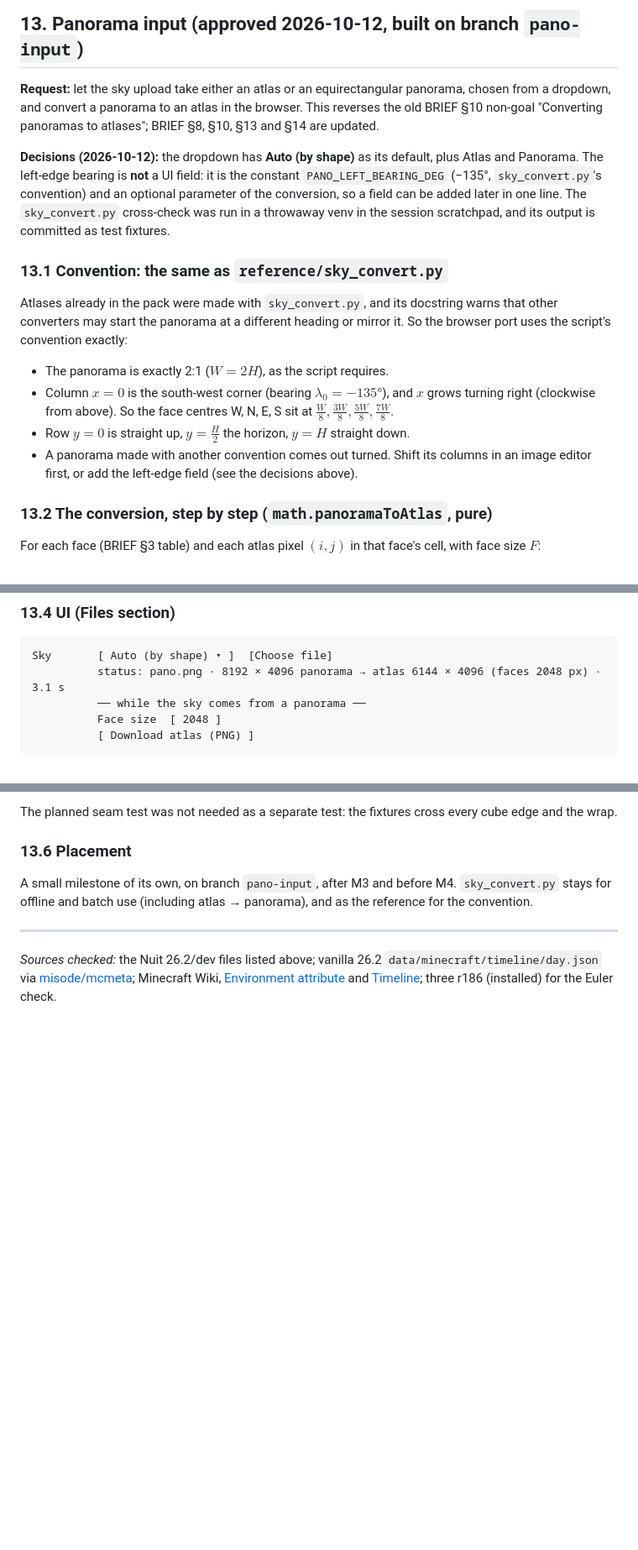
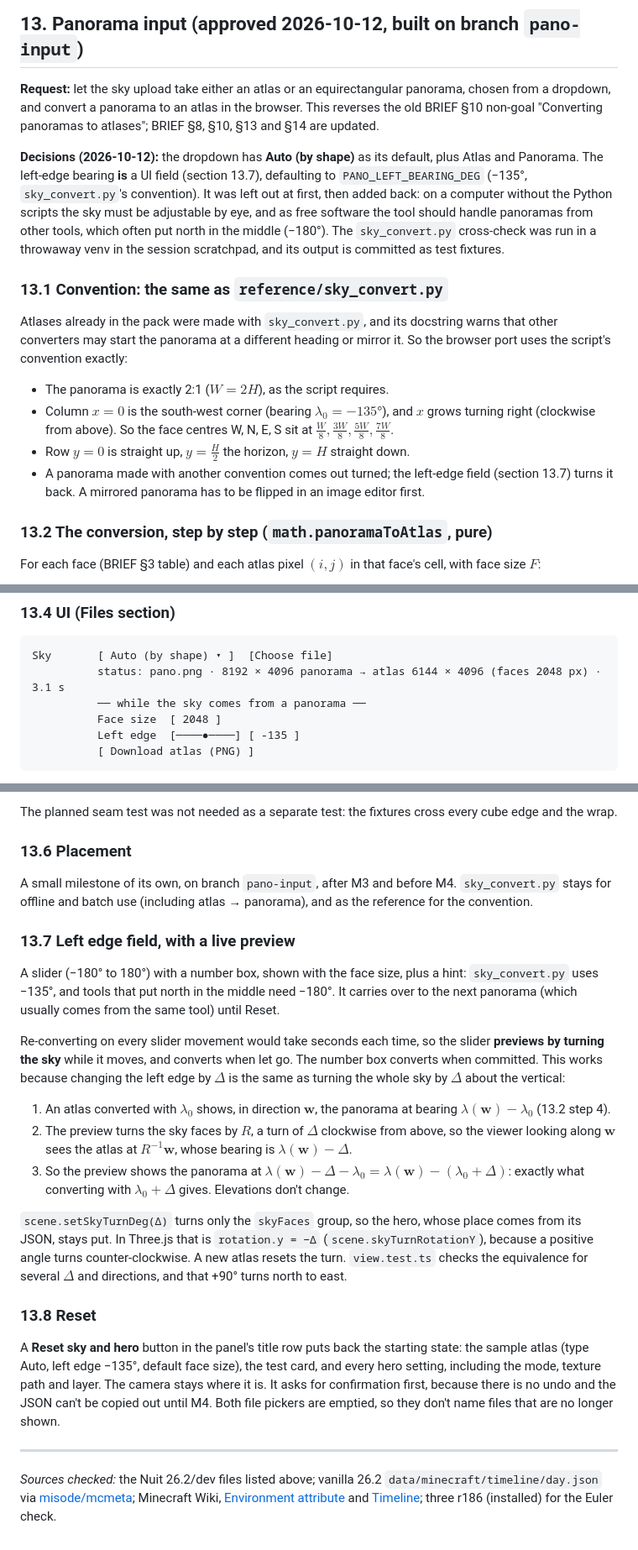
Before and after one commit to 0xSasheen/sky-builder, a Markdown page: docs/PLAN.md, 3 parts joined by grey strips. Shown at 84% size. Rendered like a GitHub page; blank space fills up the shorter version.

Commit message:
docs: record the left-edge field, its live preview and the reset button

````diff
--- a/docs/PLAN.md
+++ b/docs/PLAN.md
@@ -669,9 +669,11 @@ convert a panorama to an atlas in the browser. This reverses the old BRIEF §10
 atlases"; BRIEF §8, §10, §13 and §14 are updated.
 
 **Decisions (2026-10-12):** the dropdown has **Auto (by shape)** as its default, plus Atlas and Panorama. The
-left-edge bearing is **not** a UI field: it is the constant `PANO_LEFT_BEARING_DEG` (−135°, `sky_convert.py`'s
-convention) and an optional parameter of the conversion, so a field can be added later in one line. The `sky_convert.py`
-cross-check was run in a throwaway venv in the session scratchpad, and its output is committed as test fixtures.
+left-edge bearing **is** a UI field (section 13.7), defaulting to `PANO_LEFT_BEARING_DEG` (−135°, `sky_convert.py`'s
+convention). It was left out at first, then added back: on a computer without the Python scripts the sky must be
+adjustable by eye, and as free software the tool should handle panoramas from other tools, which often put north in
+the middle (−180°). The `sky_convert.py` cross-check was run in a throwaway venv in the session scratchpad, and its
+output is committed as test fixtures.
 
 ### 13.1 Convention: the same as `reference/sky_convert.py`
 
@@ -682,8 +684,8 @@ the panorama at a different heading or mirror it. So the browser port uses the s
 - Column $x = 0$ is the south-west corner (bearing $\lambda_0 = -135°$), and $x$ grows turning right (clockwise
   from above). So the face centres W, N, E, S sit at $\tfrac{W}{8}, \tfrac{3W}{8}, \tfrac{5W}{8}, \tfrac{7W}{8}$.
 - Row $y = 0$ is straight up, $y = \tfrac{H}{2}$ the horizon, $y = H$ straight down.
-- A panorama made with another convention comes out turned. Shift its columns in an image editor first, or add the
-  left-edge field (see the decisions above).
+- A panorama made with another convention comes out turned; the left-edge field (section 13.7) turns it back.
+  A mirrored panorama has to be flipped in an image editor first.
 
 ### 13.2 The conversion, step by step (`math.panoramaToAtlas`, pure)
 
@@ -738,6 +740,7 @@ Sky       [ Auto (by shape) ▾ ]  [Choose file]
           status: pano.png · 8192 × 4096 panorama → atlas 6144 × 4096 (faces 2048 px) · 3.1 s
           ── while the sky comes from a panorama ──
           Face size  [ 2048 ]
+          Left edge  [────●────] [ -135 ]
           [ Download atlas (PNG) ]
 ```
 
@@ -772,6 +775,35 @@ The planned seam test was not needed as a separate test: the fixtures cross ever
 A small milestone of its own, on branch `pano-input`, after M3 and before M4. `sky_convert.py` stays for offline and
 batch use (including atlas → panorama), and as the reference for the convention.
 
+### 13.7 Left edge field, with a live preview
+
+A slider (−180° to 180°) with a number box, shown with the face size, plus a hint: `sky_convert.py` uses −135°, and
+tools that put north in the middle need −180°. It carries over to the next panorama (which usually comes from the
+same tool) until Reset.
+
+Re-converting on every slider movement would take seconds each time, so the slider **previews by turning the sky**
+while it moves, and converts when let go. The number box converts when committed. This works because changing the
+left edge by $\Delta$ is the same as turning the whole sky by $\Delta$ about the vertical:
+
+1. An atlas converted with $\lambda_0$ shows, in direction $\mathbf w$, the panorama at bearing
+   $\lambda(\mathbf w) - \lambda_0$ (13.2 step 4).
+2. The preview turns the sky faces by $R$, a turn of $\Delta$ clockwise from above, so the viewer looking along
+   $\mathbf w$ sees the atlas at $R^{-1}\mathbf w$, whose bearing is $\lambda(\mathbf w) - \Delta$.
+3. So the preview shows the panorama at $\lambda(\mathbf w) - \Delta - \lambda_0 = \lambda(\mathbf w) - (\lambda_0 + \Delta)$:
+   exactly what converting with $\lambda_0 + \Delta$ gives. Elevations don't change.
+
+`scene.setSkyTurnDeg(Δ)` turns only the `skyFaces` group, so the hero, whose place comes from its JSON, stays put. In
+Three.js that is `rotation.y = −Δ` (`scene.skyTurnRotationY`), because a positive angle turns counter-clockwise. A new
+atlas resets the turn. `view.test.ts` checks the equivalence for several $\Delta$ and directions, and that +90°
+turns north to east.
+
+### 13.8 Reset
+
+A **Reset sky and hero** button in the panel's title row puts back the starting state: the sample atlas (type Auto,
+left edge −135°, default face size), the test card, and every hero setting, including the mode, texture path and
+layer. The camera stays where it is. It asks for confirmation first, because there is no undo and the JSON can't be
+copied out until M4. Both file pickers are emptied, so they don't name files that are no longer shown.
+
 ---
 
 *Sources checked:* the Nuit 26.2/dev files listed above; vanilla 26.2 `data/minecraft/timeline/day.json` via
````
Also changed, not shown: docs/BRIEF.md (+5 -1 lines).
